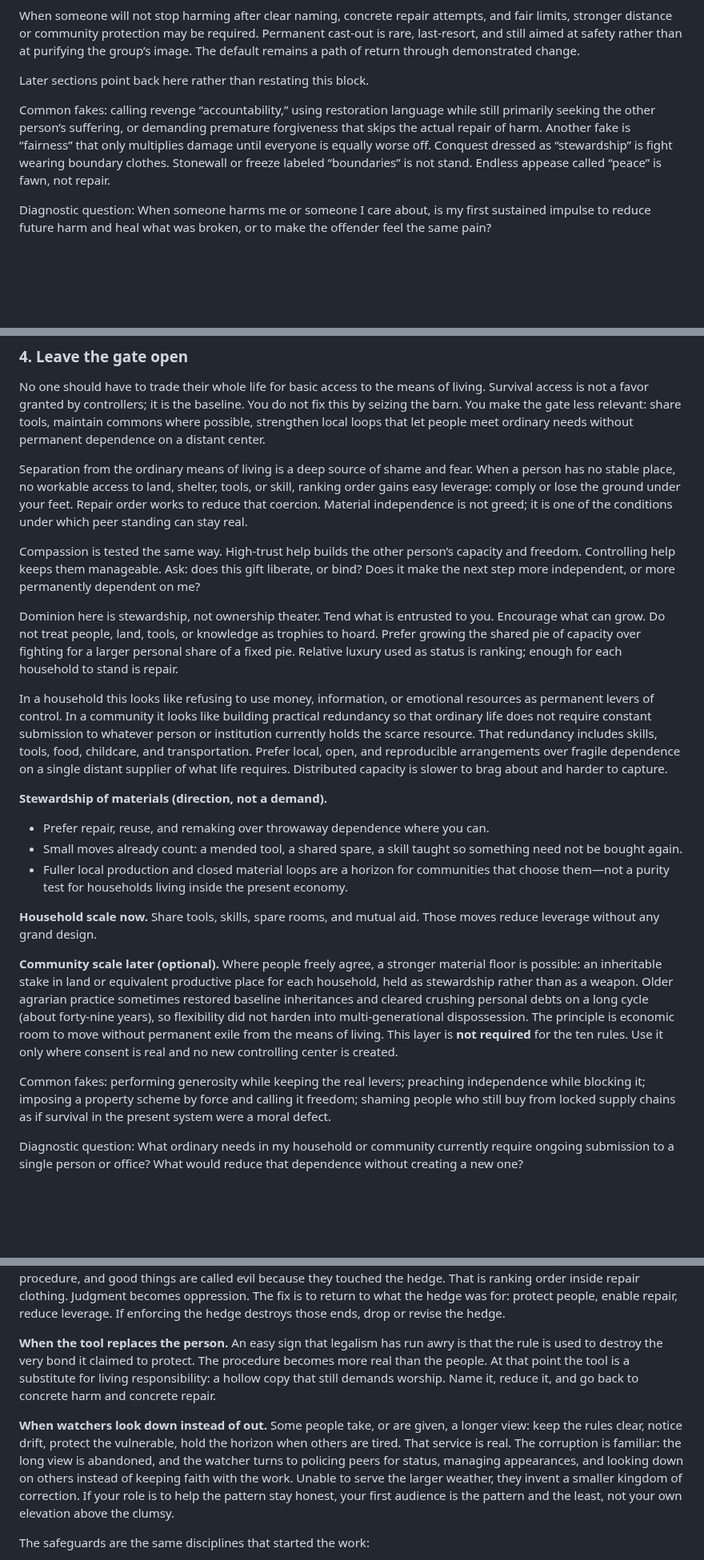
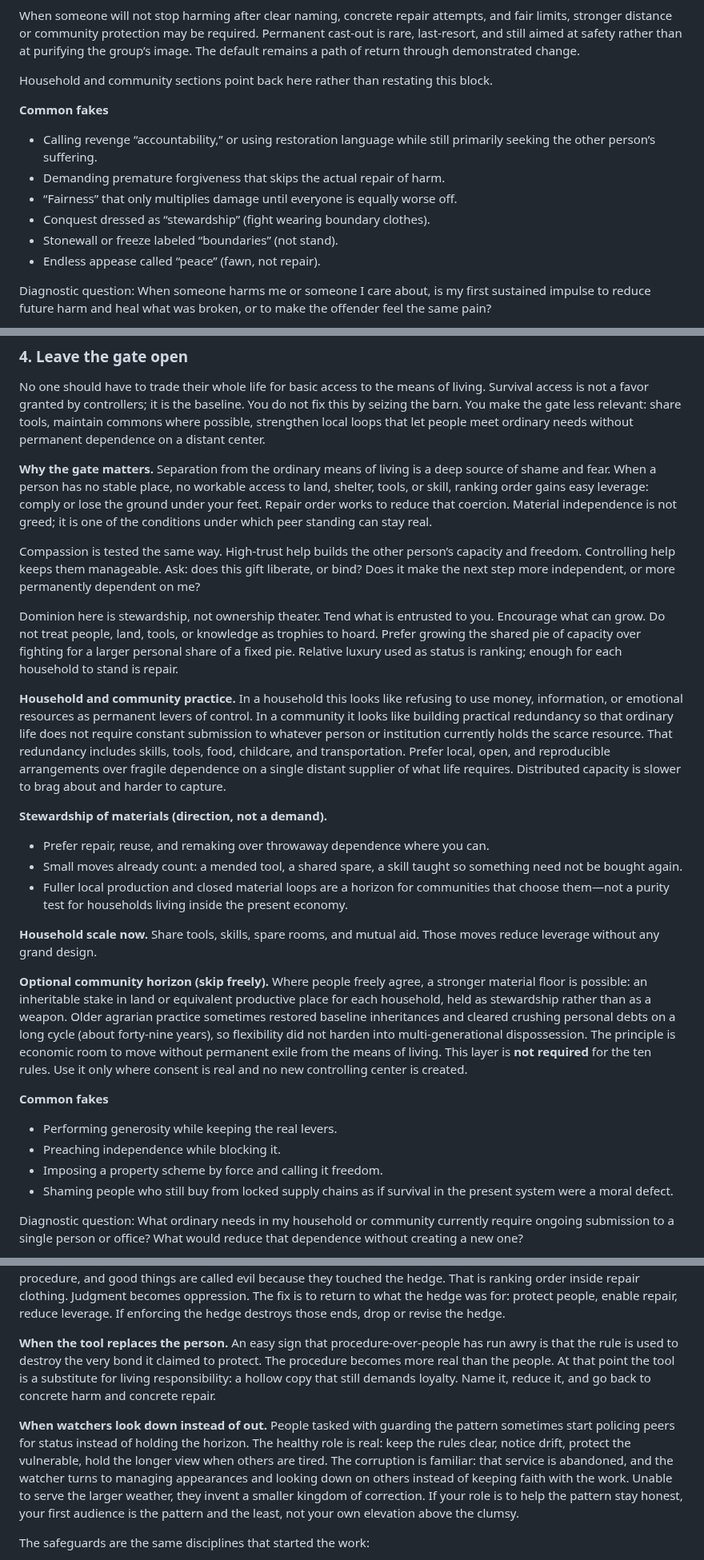
Before and after one commit to jonesde/grok-the-rock, a Markdown page: mending-place.md, 3 parts joined by grey strips. Shown at 80% size. GitHub-like rendering; blank space fills up the shorter version.

Commit message:
Various cleanups and refinements to Mending Place; done by Grok

```diff
--- a/mending-place.md
+++ b/mending-place.md
@@ -246,9 +248,16 @@ In a household this means that when damage occurs, the primary questions are “
 
 When someone will not stop harming after clear naming, concrete repair attempts, and fair limits, stronger distance or community protection may be required. Permanent cast-out is rare, last-resort, and still aimed at safety rather than at purifying the group’s image. The default remains a path of return through demonstrated change.
 
-Later sections point back here rather than restating this block.
+Household and community sections point back here rather than restating this block.
 
-Common fakes: calling revenge “accountability,” using restoration language while still primarily seeking the other person’s suffering, or demanding premature forgiveness that skips the actual repair of harm. Another fake is “fairness” that only multiplies damage until everyone is equally worse off. Conquest dressed as “stewardship” is fight wearing boundary clothes. Stonewall or freeze labeled “boundaries” is not stand. Endless appease called “peace” is fawn, not repair.
+**Common fakes**
+
+- Calling revenge “accountability,” or using restoration language while still primarily seeking the other person’s suffering.
+- Demanding premature forgiveness that skips the actual repair of harm.
+- “Fairness” that only multiplies damage until everyone is equally worse off.
+- Conquest dressed as “stewardship” (fight wearing boundary clothes).
+- Stonewall or freeze labeled “boundaries” (not stand).
+- Endless appease called “peace” (fawn, not repair).
 
 Diagnostic question: When someone harms me or someone I care about, is my first sustained impulse to reduce future harm and heal what was broken, or to make the offender feel the same pain?
 
@@ -262,13 +271,13 @@ See also: Matthew 18:15–17 (the sequence begins with direct address and aims a
 
 No one should have to trade their whole life for basic access to the means of living. Survival access is not a favor granted by controllers; it is the baseline. You do not fix this by seizing the barn. You make the gate less relevant: share tools, maintain commons where possible, strengthen local loops that let people meet ordinary needs without permanent dependence on a distant center.
 
-Separation from the ordinary means of living is a deep source of shame and fear. When a person has no stable place, no workable access to land, shelter, tools, or skill, ranking order gains easy leverage: comply or lose the ground under your feet. Repair order works to reduce that coercion. Material independence is not greed; it is one of the conditions under which peer standing can stay real.
+**Why the gate matters.** Separation from the ordinary means of living is a deep source of shame and fear. When a person has no stable place, no workable access to land, shelter, tools, or skill, ranking order gains easy leverage: comply or lose the ground under your feet. Repair order works to reduce that coercion. Material independence is not greed; it is one of the conditions under which peer standing can stay real.
 
 Compassion is tested the same way. High-trust help builds the other person’s capacity and freedom. Controlling help keeps them manageable. Ask: does this gift liberate, or bind? Does it make the next step more independent, or more permanently dependent on me?
 
 Dominion here is stewardship, not ownership theater. Tend what is entrusted to you. Encourage what can grow. Do not treat people, land, tools, or knowledge as trophies to hoard. Prefer growing the shared pie of capacity over fighting for a larger personal share of a fixed pie. Relative luxury used as status is ranking; enough for each household to stand is repair.
 
-In a household this looks like refusing to use money, information, or emotional resources as permanent levers of control. In a community it looks like building practical redundancy so that ordinary life does not require constant submission to whatever person or institution currently holds the scarce resource. That redundancy includes skills, tools, food, childcare, and transportation. Prefer local, open, and reproducible arrangements over fragile dependence on a single distant supplier of what life requires. Distributed capacity is slower to brag about and harder to capture.
+**Household and community practice.** In a household this looks like refusing to use money, information, or emotional resources as permanent levers of control. In a community it looks like building practical redundancy so that ordinary life does not require constant submission to whatever person or institution currently holds the scarce resource. That redundancy includes skills, tools, food, childcare, and transportation. Prefer local, open, and reproducible arrangements over fragile dependence on a single distant supplier of what life requires. Distributed capacity is slower to brag about and harder to capture.
 
 **Stewardship of materials (direction, not a demand).**
 
@@ -278,9 +287,14 @@ In a household this looks like refusing to use money, information, or emotional
 
 **Household scale now.** Share tools, skills, spare rooms, and mutual aid. Those moves reduce leverage without any grand design.
 
-**Community scale later (optional).** Where people freely agree, a stronger material floor is possible: an inheritable stake in land or equivalent productive place for each household, held as stewardship rather than as a weapon. Older agrarian practice sometimes restored baseline inheritances and cleared crushing personal debts on a long cycle (about forty-nine years), so flexibility did not harden into multi-generational dispossession. The principle is economic room to move without permanent exile from the means of living. This layer is **not required** for the ten rules. Use it only where consent is real and no new controlling center is created.
+**Optional community horizon (skip freely).** Where people freely agree, a stronger material floor is possible: an inheritable stake in land or equivalent productive place for each household, held as stewardship rather than as a weapon. Older agrarian practice sometimes restored baseline inheritances and cleared crushing personal debts on a long cycle (about forty-nine years), so flexibility did not harden into multi-generational dispossession. The principle is economic room to move without permanent exile from the means of living. This layer is **not required** for the ten rules. Use it only where consent is real and no new controlling center is created.
 
-Common fakes: performing generosity while keeping the real levers; preaching independence while blocking it; imposing a property scheme by force and calling it freedom; shaming people who still buy from locked supply chains as if survival in the present system were a moral defect.
+**Common fakes**
+
+- Performing generosity while keeping the real levers.
+- Preaching independence while blocking it.
+- Imposing a property scheme by force and calling it freedom.
+- Shaming people who still buy from locked supply chains as if survival in the present system were a moral defect.
 
 Diagnostic question: What ordinary needs in my household or community currently require ongoing submission to a single person or office? What would reduce that dependence without creating a new one?
 
@@ -916,9 +944,9 @@ Signs that this is happening:
 
 **When the hedge becomes the law.** Households and communities often invent protective habits: don’t raise voices after nine; don’t discuss money in front of kids; don’t meet alone with so-and-so. Many hedges are wise. The corruption begins when the hedge is enforced as if it were the whole of justice, while the actual harm to a person or bond is ignored. Then minor breaches are treated as catastrophes, real catastrophes are excused to save the procedure, and good things are called evil because they touched the hedge. That is ranking order inside repair clothing. Judgment becomes oppression. The fix is to return to what the hedge was for: protect people, enable repair, reduce leverage. If enforcing the hedge destroys those ends, drop or revise the hedge.
 
-**When the tool replaces the person.** An easy sign that legalism has run awry is that the rule is used to destroy the very bond it claimed to protect. The procedure becomes more real than the people. At that point the tool is a substitute for living responsibility: a hollow copy that still demands worship. Name it, reduce it, and go back to concrete harm and concrete repair.
+**When the tool replaces the person.** An easy sign that procedure-over-people has run awry is that the rule is used to destroy the very bond it claimed to protect. The procedure becomes more real than the people. At that point the tool is a substitute for living responsibility: a hollow copy that still demands loyalty. Name it, reduce it, and go back to concrete harm and concrete repair.
 
-**When watchers look down instead of out.** Some people take, or are given, a longer view: keep the rules clear, notice drift, protect the vulnerable, hold the horizon when others are tired. That service is real. The corruption is familiar: the long view is abandoned, and the watcher turns to policing peers for status, managing appearances, and looking down on others instead of keeping faith with the work. Unable to serve the larger weather, they invent a smaller kingdom of correction. If your role is to help the pattern stay honest, your first audience is the pattern and the least, not your own elevation above the clumsy.
+**When watchers look down instead of out.** People tasked with guarding the pattern sometimes start policing peers for status instead of holding the horizon. The healthy role is real: keep the rules clear, notice drift, protect the vulnerable, hold the longer view when others are tired. The corruption is familiar: that service is abandoned, and the watcher turns to managing appearances and looking down on others instead of keeping faith with the work. Unable to serve the larger weather, they invent a smaller kingdom of correction. If your role is to help the pattern stay honest, your first audience is the pattern and the least, not your own elevation above the clumsy.
 
 The safeguards are the same disciplines that started the work:
 - Keep returning to concrete harm and concrete repair.
```
Also changed, not shown: other parts of mending-place.md (+40 -15 lines).
